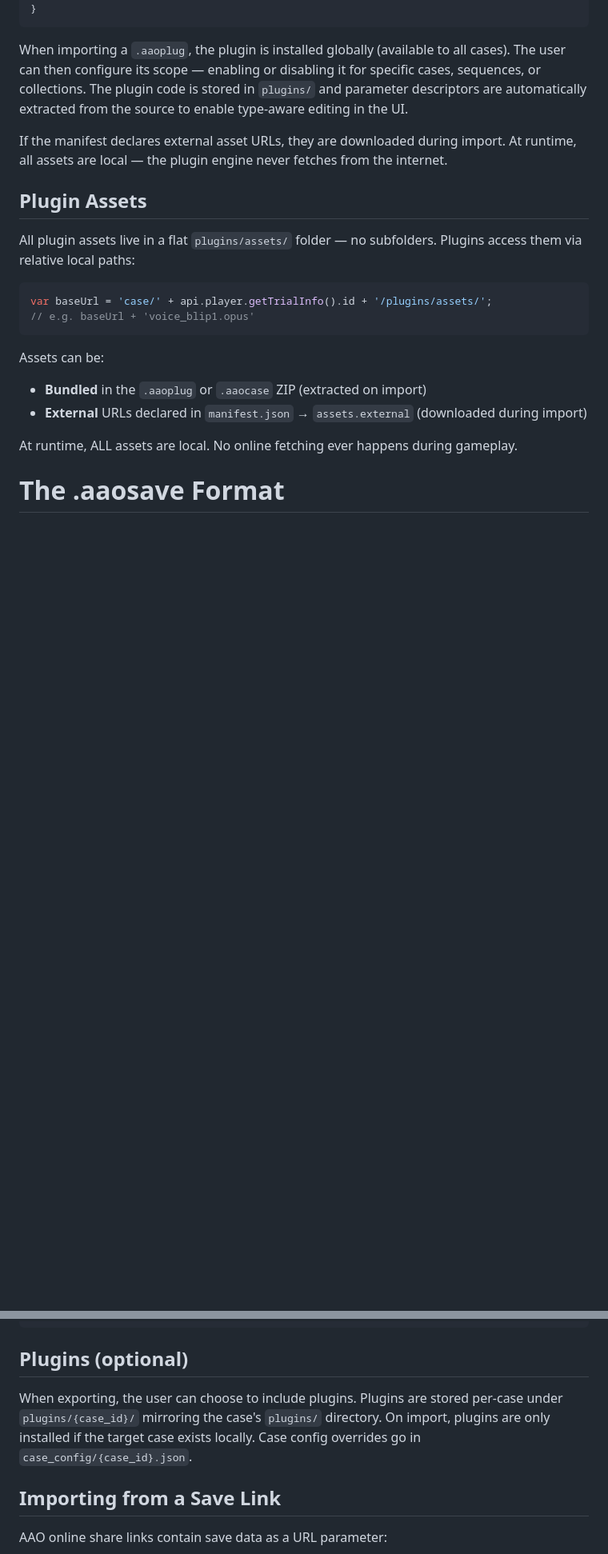
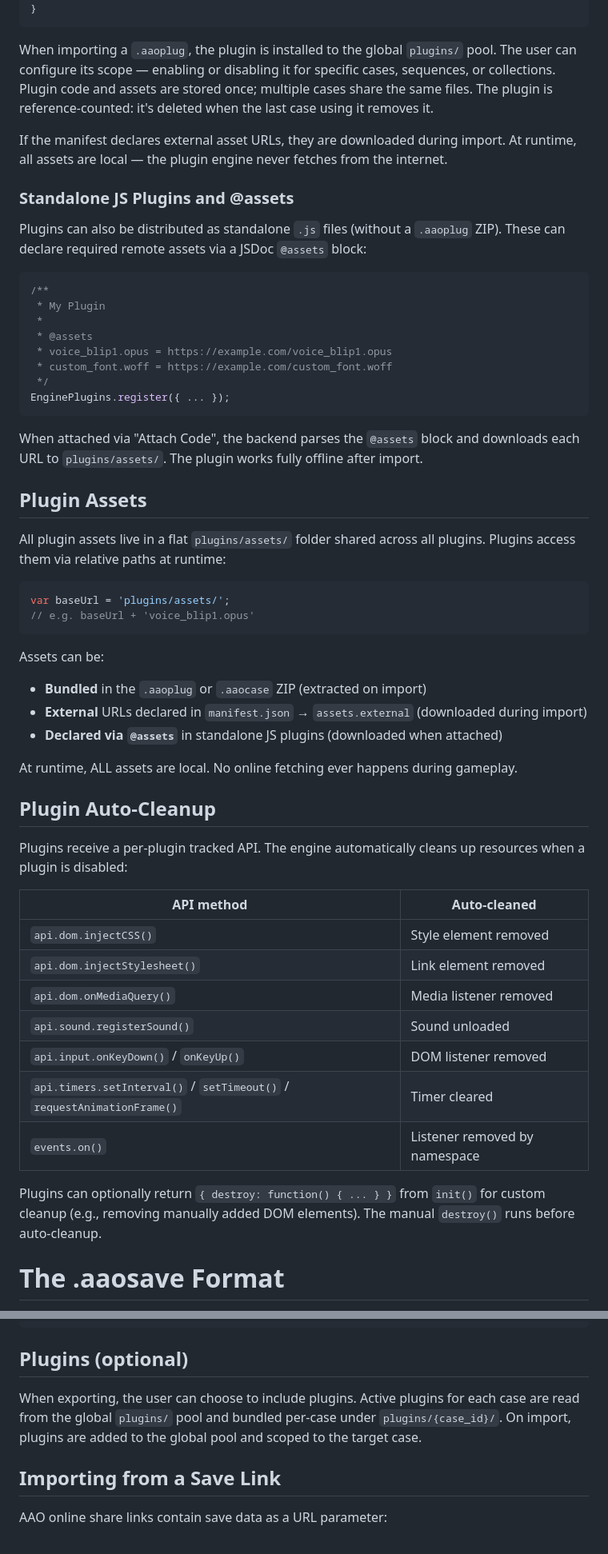
Before and after one commit to TheMystery28/aao-offline-player, a Markdown page: FORMAT.md, 2 parts joined by grey strips. Shown at 80% size. Rendered like a GitHub page; blank space fills up the shorter version.

````diff
--- a/FORMAT.md
+++ b/FORMAT.md
@@ -110,24 +114,58 @@ The `manifest.json` declares the plugin's scripts and assets:
 }
 ```
 
-When importing a `.aaoplug`, the plugin is installed globally (available to all cases). The user can then configure its scope — enabling or disabling it for specific cases, sequences, or collections. The plugin code is stored in `plugins/` and parameter descriptors are automatically extracted from the source to enable type-aware editing in the UI.
+When importing a `.aaoplug`, the plugin is installed to the global `plugins/` pool. The user can configure its scope — enabling or disabling it for specific cases, sequences, or collections. Plugin code and assets are stored once; multiple cases share the same files. The plugin is reference-counted: it's deleted when the last case using it removes it.
 
 If the manifest declares external asset URLs, they are downloaded during import. At runtime, all assets are local — the plugin engine never fetches from the internet.
 
+### Standalone JS Plugins and @assets
+
+Plugins can also be distributed as standalone `.js` files (without a `.aaoplug` ZIP). These can declare required remote assets via a JSDoc `@assets` block:
+
+```js
+/**
+ * My Plugin
+ *
+ * @assets
+ * voice_blip1.opus = https://example.com/voice_blip1.opus
+ * custom_font.woff = https://example.com/custom_font.woff
+ */
+EnginePlugins.register({ ... });
+```
+
+When attached via "Attach Code", the backend parses the `@assets` block and downloads each URL to `plugins/assets/`. The plugin works fully offline after import.
+
 ## Plugin Assets
 
-All plugin assets live in a flat `plugins/assets/` folder — no subfolders. Plugins access them via relative local paths:
+All plugin assets live in a flat `plugins/assets/` folder shared across all plugins. Plugins access them via relative paths at runtime:
 
 ```js
-var baseUrl = 'case/' + api.player.getTrialInfo().id + '/plugins/assets/';
+var baseUrl = 'plugins/assets/';
 // e.g. baseUrl + 'voice_blip1.opus'
 ```
 
 Assets can be:
 - **Bundled** in the `.aaoplug` or `.aaocase` ZIP (extracted on import)
 - **External** URLs declared in `manifest.json` → `assets.external` (downloaded during import)
+- **Declared via `@assets`** in standalone JS plugins (downloaded when attached)
 
 At runtime, ALL assets are local. No online fetching ever happens during gameplay.
+
+## Plugin Auto-Cleanup
+
+Plugins receive a per-plugin tracked API. The engine automatically cleans up resources when a plugin is disabled:
+
+| API method | Auto-cleaned |
+|---|---|
+| `api.dom.injectCSS()` | Style element removed |
+| `api.dom.injectStylesheet()` | Link element removed |
+| `api.dom.onMediaQuery()` | Media listener removed |
+| `api.sound.registerSound()` | Sound unloaded |
+| `api.input.onKeyDown()` / `onKeyUp()` | DOM listener removed |
+| `api.timers.setInterval()` / `setTimeout()` / `requestAnimationFrame()` | Timer cleared |
+| `events.on()` | Listener removed by namespace |
+
+Plugins can optionally return `{ destroy: function() { ... } }` from `init()` for custom cleanup (e.g., removing manually added DOM elements). The manual `destroy()` runs before auto-cleanup.
 
 # The .aaosave Format
 
@@ -177,7 +215,7 @@ Provides human-readable context without parsing saves.json:
 
 ## Plugins (optional)
 
-When exporting, the user can choose to include plugins. Plugins are stored per-case under `plugins/{case_id}/` mirroring the case's `plugins/` directory. On import, plugins are only installed if the target case exists locally. Case config overrides go in `case_config/{case_id}.json`.
+When exporting, the user can choose to include plugins. Active plugins for each case are read from the global `plugins/` pool and bundled per-case under `plugins/{case_id}/`. On import, plugins are added to the global pool and scoped to the target case.
 
 ## Importing from a Save Link
 
````
Also changed, not shown: other parts of FORMAT.md (+5 -1 lines), README.md (+13 -5 lines).
